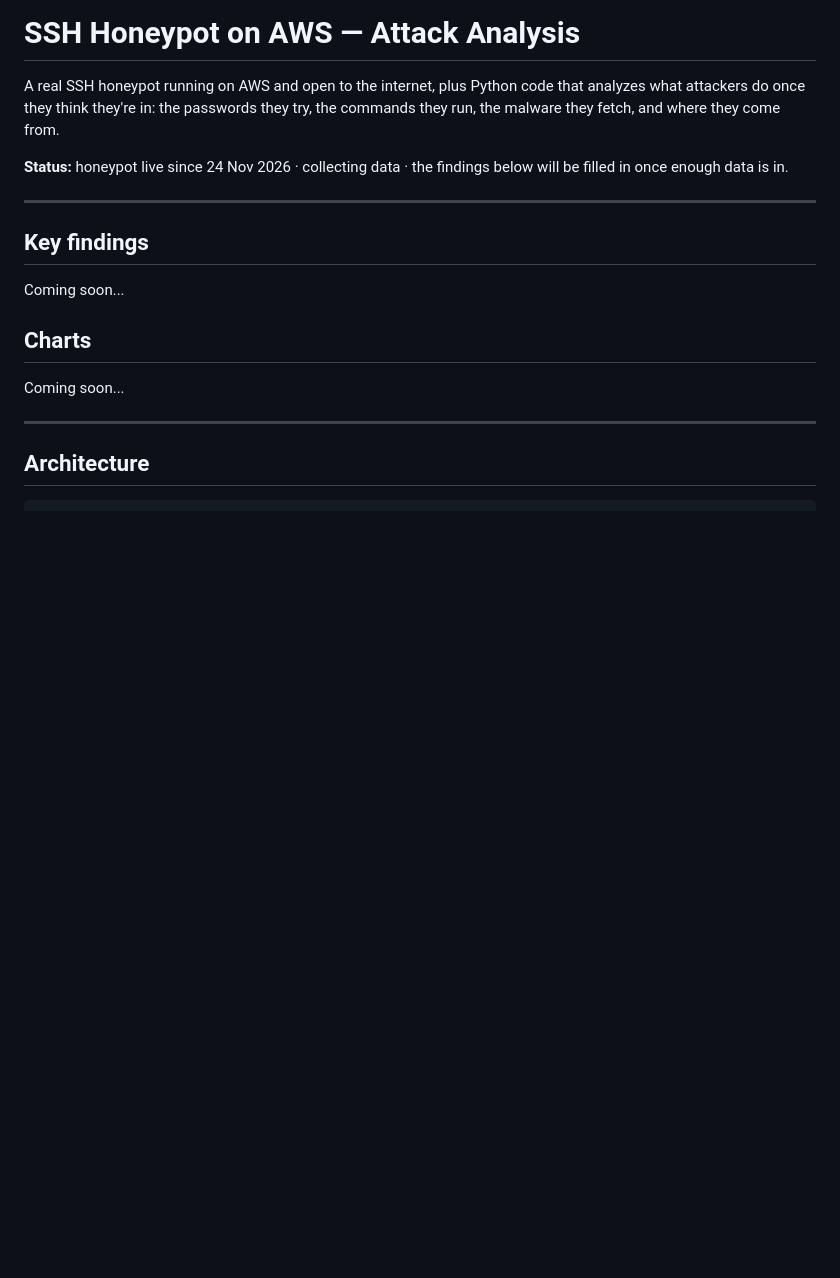
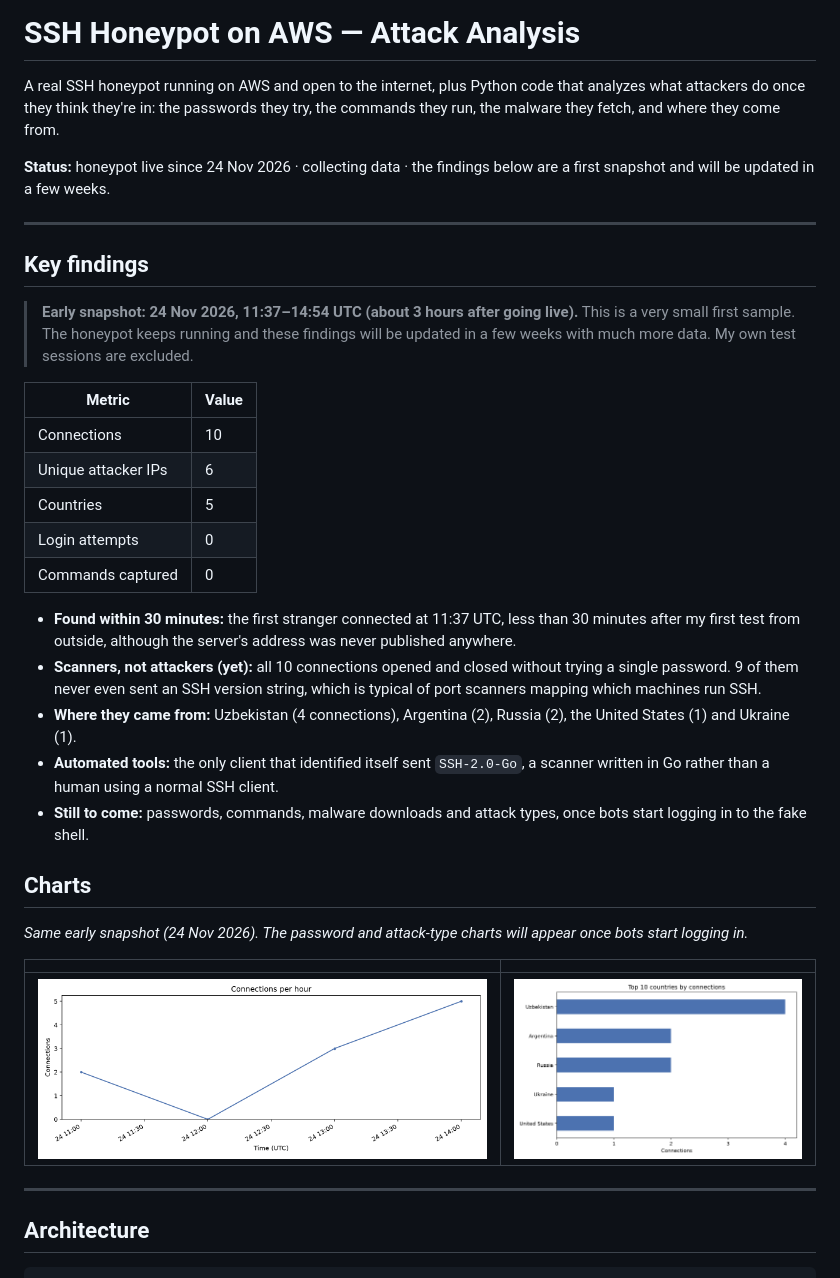
Before and after one commit to thanna23/honeypot-analysis, a Markdown page: README.md, the part around the change. Drawn GitHub-style; pictures changed too: figures/connections_per_hour.png (added), figures/top_countries.png (added); blank space fills up the shorter version.

Commit message:
Add first findings snapshot (24 Nov 2026) and exclude own test sessions

```diff
--- a/README.md
+++ b/README.md
@@ -2,17 +2,36 @@
 
 A real SSH honeypot running on AWS and open to the internet, plus Python code that analyzes what attackers do once they think they're in: the passwords they try, the commands they run, the malware they fetch, and where they come from.
 
-**Status:** honeypot live since 24 Nov 2026 · collecting data · the findings below will be filled in once enough data is in.
+**Status:** honeypot live since 24 Nov 2026 · collecting data · the findings below are a first snapshot and will be updated in a few weeks.
 
 ---
 
 ## Key findings
 
-Coming soon...
+> **Early snapshot: 24 Nov 2026, 11:37–14:54 UTC (about 3 hours after going live).**
+> This is a very small first sample. The honeypot keeps running and these findings will be updated in a few weeks with much more data. My own test sessions are excluded.
+
+| Metric | Value |
+| --- | --- |
+| Connections | 10 |
+| Unique attacker IPs | 6 |
+| Countries | 5 |
+| Login attempts | 0 |
+| Commands captured | 0 |
+
+- **Found within 30 minutes:** the first stranger connected at 11:37 UTC, less than 30 minutes after my first test from outside, although the server's address was never published anywhere.
+- **Scanners, not attackers (yet):** all 10 connections opened and closed without trying a single password. 9 of them never even sent an SSH version string, which is typical of port scanners mapping which machines run SSH.
+- **Where they came from:** Uzbekistan (4 connections), Argentina (2), Russia (2), the United States (1) and Ukraine (1).
+- **Automated tools:** the only client that identified itself sent `SSH-2.0-Go`, a scanner written in Go rather than a human using a normal SSH client.
+- **Still to come:** passwords, commands, malware downloads and attack types, once bots start logging in to the fake shell.
 
 ## Charts
 
-Coming soon...
+_Same early snapshot (24 Nov 2026). The password and attack-type charts will appear once bots start logging in._
+
+| | |
+| --- | --- |
+| ![Connections per hour](figures/connections_per_hour.png) | ![Top countries](figures/top_countries.png) |
 
 ---
 
```
Also changed, not shown: figures/attack_types.png (added), figures/top_passwords.png (added), 4 other files.
